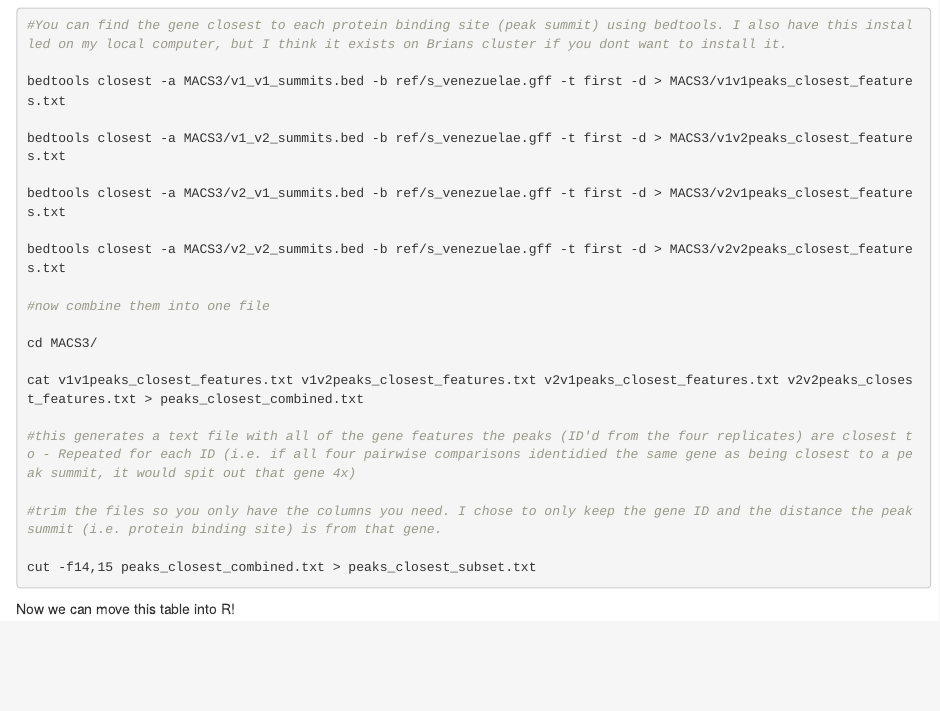
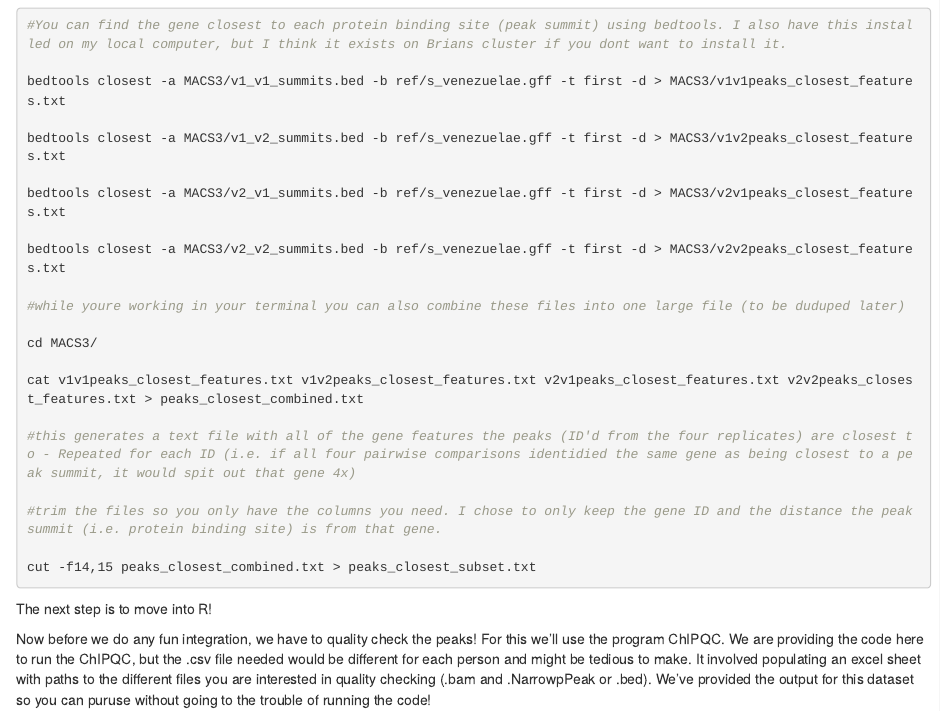
Before and after one commit to sk7-dotcom/Data_Integration_Exercise, an R Markdown document (ChIP/ChIP_MP_March29.Rmd): the page in a window 1100 px wide, from 4710 px down. Rendered offline with R 4.5, knitr and Pandoc, with nearby package versions; some code elsewhere in the file could not run offline.

Commit message:
added ChIPQC

````diff
--- a/ChIP/ChIP_MP_March29.Rmd
+++ b/ChIP/ChIP_MP_March29.Rmd
@@ -295,7 +295,7 @@ bedtools closest -a MACS3/v2_v1_summits.bed -b ref/s_venezuelae.gff -t first -d
 
 bedtools closest -a MACS3/v2_v2_summits.bed -b ref/s_venezuelae.gff -t first -d > MACS3/v2v2peaks_closest_features.txt
 
-#now combine them into one file
+#while youre working in your terminal you can also combine these files into one large file (to be duduped later)
 
 cd MACS3/
 
@@ -308,4 +308,8 @@ cat v1v1peaks_closest_features.txt v1v2peaks_closest_features.txt v2v1peaks_clos
 cut -f14,15 peaks_closest_combined.txt > peaks_closest_subset.txt
 
 ```
-Now we can move this table into R!
+The next step is to move into R!
+
+Now before we do any fun integration, we have to quality check the peaks! For this we'll use the program ChIPQC. We are providing the code here to run the ChIPQC, but the .csv file needed would be different for each person and might be tedious to make. It involved populating an excel sheet with paths to the different files you are interested in quality checking (.bam and .NarrowpPeak or .bed). We've provided the output for this dataset so you can puruse without going to the trouble of running the code!
+
+```{r}
````
Also changed, not shown: ChIP/ChIP_MP_March29.Rmd (8 more changed lines).
